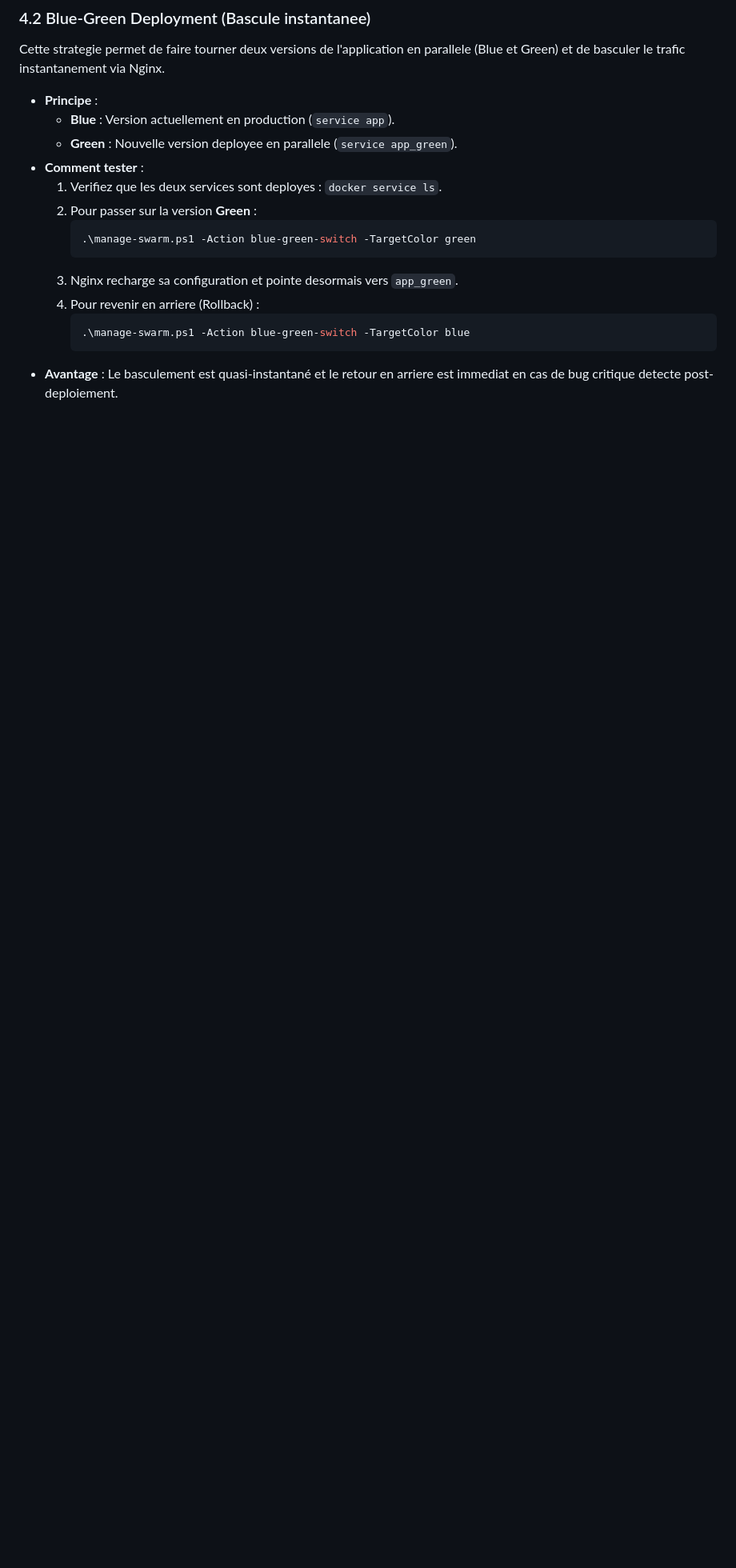
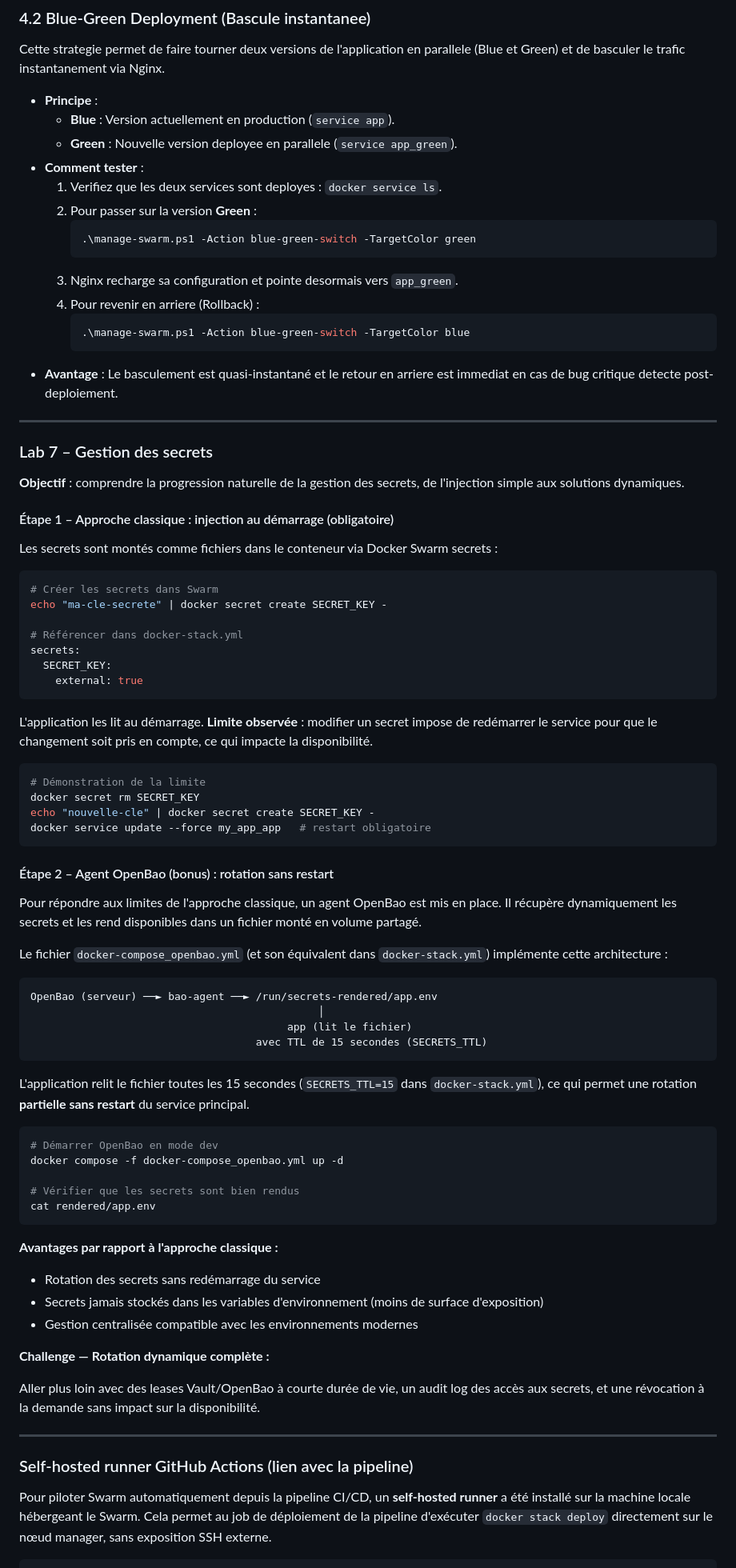
Before and after one commit to anthonyb240/Projets, a Markdown page: README.md, the part around one of its changes. Shown at 80% size. Drawn GitHub-style; blank space fills up the shorter version.

````diff
--- a/README.md
+++ b/README.md
@@ -381,3 +433,70 @@ Cette strategie permet de faire tourner deux versions de l'application en parall
      .\manage-swarm.ps1 -Action blue-green-switch -TargetColor blue
      ```
 - **Avantage** : Le basculement est quasi-instantané et le retour en arriere est immediat en cas de bug critique detecte post-deploiement.
+---
+
+### Lab 7 – Gestion des secrets
+
+**Objectif** : comprendre la progression naturelle de la gestion des secrets, de l'injection simple aux solutions dynamiques.
+
+#### Étape 1 – Approche classique : injection au démarrage (obligatoire)
+
+Les secrets sont montés comme fichiers dans le conteneur via Docker Swarm secrets :
+
+```bash
+# Créer les secrets dans Swarm
+echo "ma-cle-secrete" | docker secret create SECRET_KEY -
+
+# Référencer dans docker-stack.yml
+secrets:
+  SECRET_KEY:
+    external: true
+```
+
+L'application les lit au démarrage. **Limite observée** : modifier un secret impose de redémarrer le service pour que le changement soit pris en compte, ce qui impacte la disponibilité.
+
+```bash
+# Démonstration de la limite
+docker secret rm SECRET_KEY
+echo "nouvelle-cle" | docker secret create SECRET_KEY -
+docker service update --force my_app_app   # restart obligatoire
+```
+
+#### Étape 2 – Agent OpenBao (bonus) : rotation sans restart
+
+Pour répondre aux limites de l'approche classique, un agent OpenBao est mis en place. Il récupère dynamiquement les secrets et les rend disponibles dans un fichier monté en volume partagé.
+
+Le fichier `docker-compose_openbao.yml` (et son équivalent dans `docker-stack.yml`) implémente cette architecture :
+
+```
+OpenBao (serveur) ──► bao-agent ──► /run/secrets-rendered/app.env
+                                              │
+                                         app (lit le fichier)
+                                    avec TTL de 15 secondes (SECRETS_TTL)
+```
+
+L'application relit le fichier toutes les 15 secondes (`SECRETS_TTL=15` dans `docker-stack.yml`), ce qui permet une rotation **partielle sans restart** du service principal.
+
+```bash
+# Démarrer OpenBao en mode dev
+docker compose -f docker-compose_openbao.yml up -d
+
+# Vérifier que les secrets sont bien rendus
+cat rendered/app.env
+```
+
+**Avantages par rapport à l'approche classique :**
+- Rotation des secrets sans redémarrage du service
+- Secrets jamais stockés dans les variables d'environnement (moins de surface d'exposition)
+- Gestion centralisée compatible avec les environnements modernes
+
+**Challenge — Rotation dynamique complète :**
+
+Aller plus loin avec des leases Vault/OpenBao à courte durée de vie, un audit log des accès aux secrets, et une révocation à la demande sans impact sur la disponibilité.
+
+---
+
+### Self-hosted runner GitHub Actions (lien avec la pipeline)
+
+Pour piloter Swarm automatiquement depuis la pipeline CI/CD, un **self-hosted runner** a été installé sur la machine locale hébergeant le Swarm. Cela permet au job de déploiement de la pipeline d'exécuter `docker stack deploy` directement sur le nœud manager, sans exposition SSH externe.
+
````
Also changed, not shown: other parts of README.md (+88 -12 lines).
